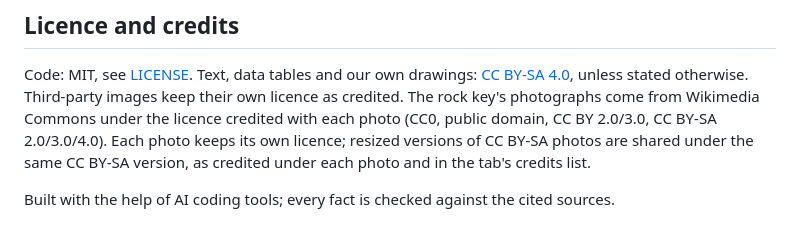
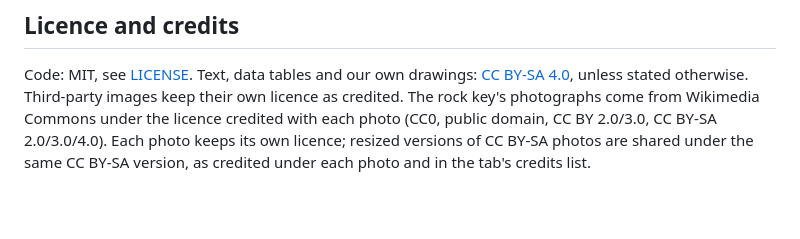
Before and after one commit to skeydan/outils-geo, a Markdown page: README.md, the part around the change. Rendered like a GitHub page; blank space fills up the shorter version.

Commit message:
README: remove the line on AI coding tools

```diff
--- a/README.md
+++ b/README.md
@@ -259,5 +259,3 @@ Code: MIT, see [LICENSE](LICENSE). Text, data tables and our own drawings:
 [CC BY-SA 4.0](https://creativecommons.org/licenses/by-sa/4.0/), unless
 stated otherwise. Third-party images keep their own licence as credited.
 The rock key's photographs come from Wikimedia Commons under the licence credited with each photo (CC0, public domain, CC BY 2.0/3.0, CC BY-SA 2.0/3.0/4.0). Each photo keeps its own licence; resized versions of CC BY-SA photos are shared under the same CC BY-SA version, as credited under each photo and in the tab's credits list.
-
-Built with the help of AI coding tools; every fact is checked against the cited sources.
```
